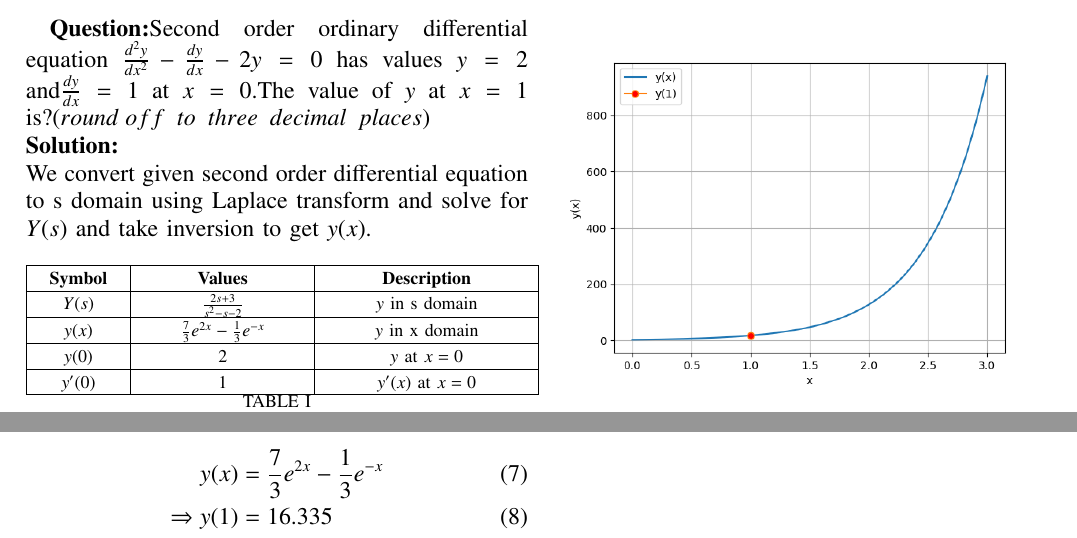
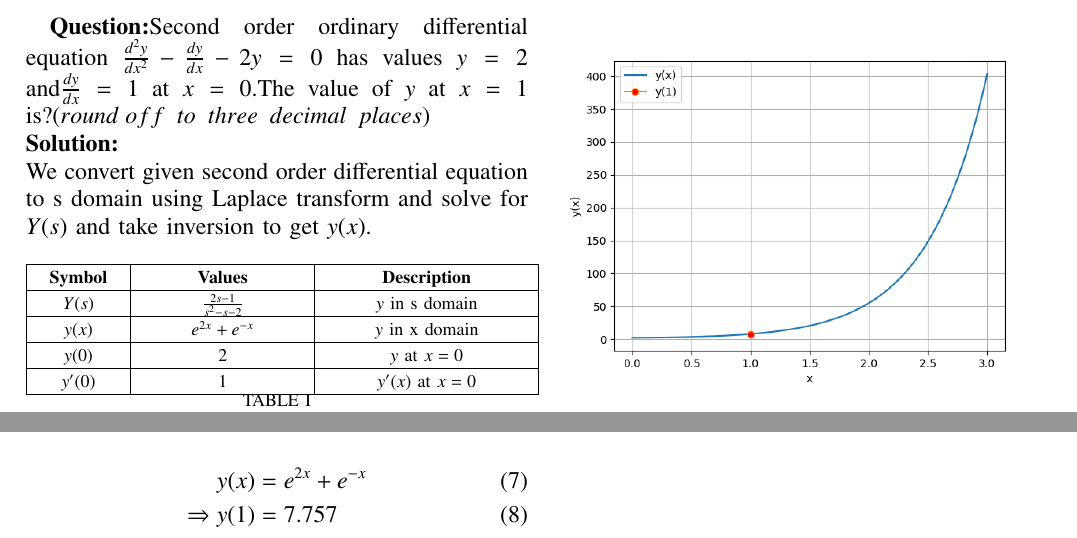
Before and after one commit to hemanth23ee/ASSIGNMENTS, a LaTeX paper (gate[esp.47]/gate[es.47].tex): two parts of the page, joined at a grey line, cut so that both start at the same text. The pictures show the PDF file gate[esp.47]/gate[es.47].pdf that the author committed with the source.

Commit message:
Add files via upload

```diff
--- a/gate[esp.47]/gate[es.47].tex
+++ b/gate[esp.47]/gate[es.47].tex
@@ -65,9 +65,9 @@ We convert given second order differential equation to s domain using Laplace tr
 
 \begin{align}
     \frac{d^2y}{dx^2}-\frac{dy}{dx}-2y&\Large\xleftrightarrow{\mathcal{L}}s^2Y(s)-sy(0)-y'(0)-sY(s)+y(0)-2Y(s)\\
-	Y(s)\left(s^2-s-2\right)&=2s+3\\
-    \Rightarrow Y(s)&=\frac{2s+3}{s^2-s-2}\\
-    \Rightarrow Y(s)&=\frac{7/3}{s-2}-\frac{1/3}{s+1}
+	Y(s)\left(s^2-s-2\right)&=2s-1\\
+    \Rightarrow Y(s)&=\frac{2s-1}{s^2-s-2}\\
+    \Rightarrow Y(s)&=\frac{1}{s-2}+\frac{1}{s+1}
 \end{align}
 For inversion of $Y(s)$ in partial fractions-
 \begin{align}
```
Also changed, not shown: gate[esp.47]/gate[es.47].pdf, gate[esp.47]/gate[es.47].tex (8 more changed lines), 1 other file.
